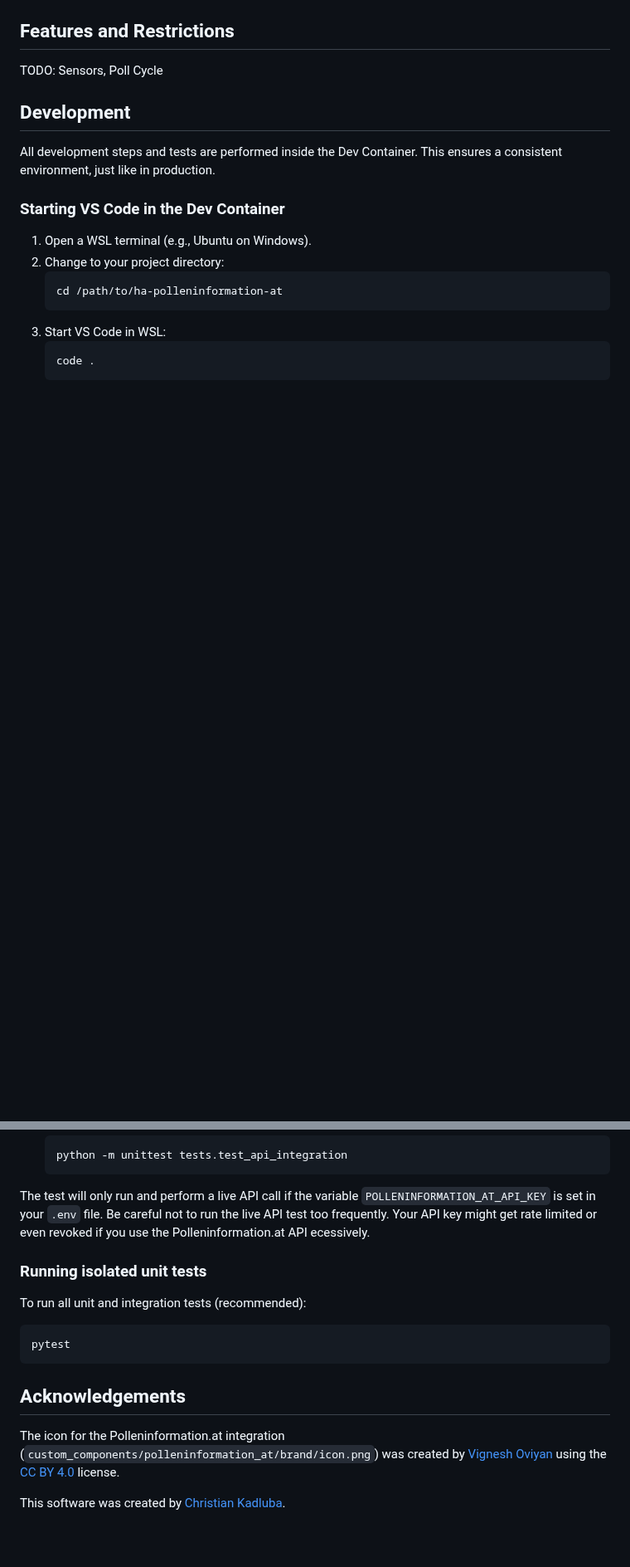
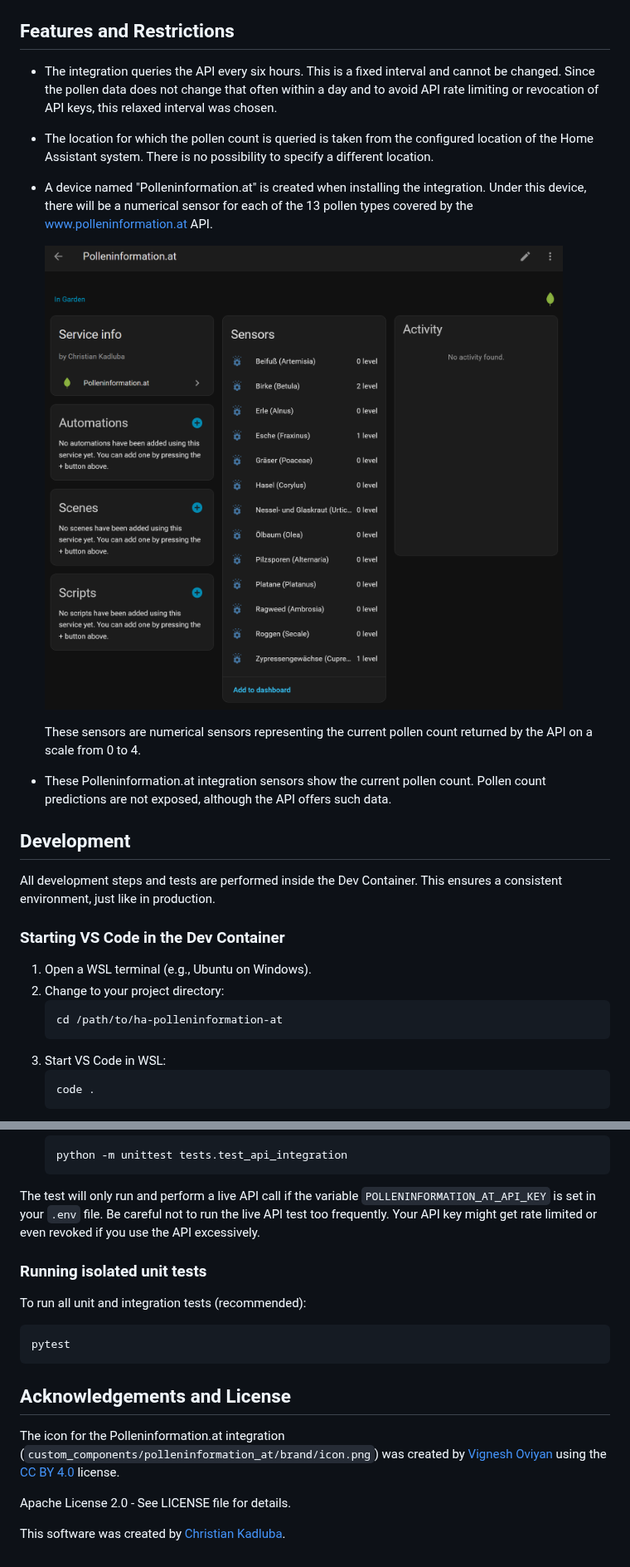
Before and after one commit to ckadluba/ha-polleninformation-at, a Markdown page: README.md, 2 parts joined by grey strips. Shown at 83% size. Drawn GitHub-style; pictures changed too: images/device_and_services.png (added); blank space fills up the shorter version.

````diff
--- a/README.md
+++ b/README.md
@@ -16,7 +32,17 @@ TODO
 
 ## Features and Restrictions
 
-TODO: Sensors, Poll Cycle
+* The integration queries the API every six hours. This is a fixed interval and cannot be changed. Since the pollen data does not change that often within a day and to avoid API rate limiting or revocation of API keys, this relaxed interval was chosen.
+
+* The location for which the pollen count is queried is taken from the configured location of the Home Assistant system. There is no possibility to specify a different location.
+
+* A device named "Polleninformation.at" is created when installing the integration. Under this device, there will be a numerical sensor for each of the 13 pollen types covered by the www.polleninformation.at API.
+
+  ![alt text](images/device_and_services.png)
+
+  These sensors are numerical sensors representing the current pollen count returned by the API on a scale from 0 to 4.
+
+* These Polleninformation.at integration sensors show the current pollen count. Pollen count predictions are not exposed, although the API offers such data.
 
 ## Development
 
@@ -78,7 +104,7 @@ To run integration tests like `test_async_update_fetches_live_data`:
 
 The test will only run and perform a live API call if the variable `POLLENINFORMATION_AT_API_KEY` is
 set in your `.env` file. Be careful not to run the live API test too frequently. Your API key might get
-rate limited or even revoked if you use the Polleninformation.at API ecessively.
+rate limited or even revoked if you use the API excessively.
 
 ### Running isolated unit tests
 
@@ -88,8 +114,10 @@ To run all unit and integration tests (recommended):
 pytest
 ```
 
-## Acknowledgements
+## Acknowledgements and License
 
 The icon for the Polleninformation.at integration (`custom_components/polleninformation_at/brand/icon.png`) was created by [Vignesh Oviyan](https://icon-icons.com/authors/497-vignesh-oviyan) using the [CC BY 4.0](https://creativecommons.org/licenses/by/4.0/) license.
 
+Apache License 2.0 - See LICENSE file for details.
+
 This software was created by [Christian Kadluba](https://github.com/ckadluba).
````
Also changed, not shown: other parts of README.md (+24 -8 lines), images/add_integration.png (added), images/configuration_dialog.png (added), images/device_dialog.png (added).
